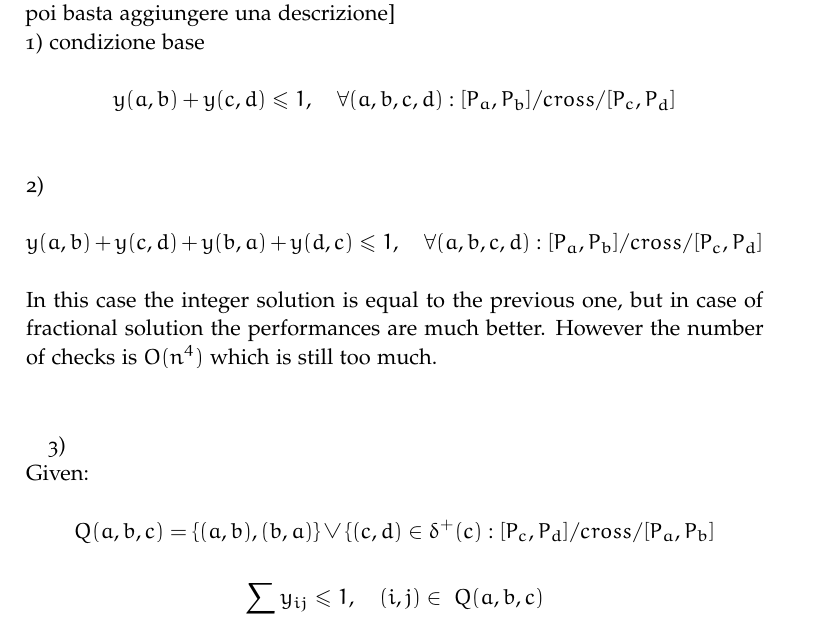
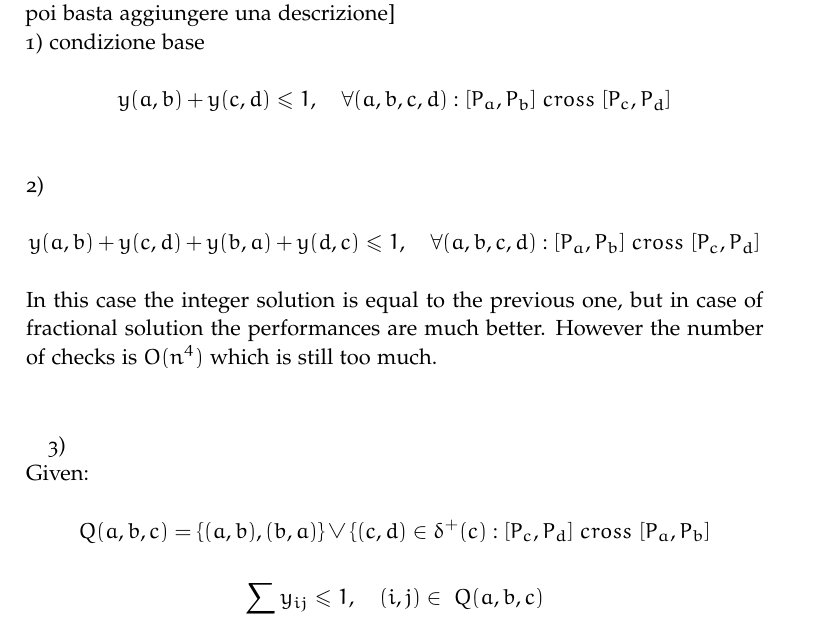
Before and after one commit to davidepiona/WFCP, a LaTeX thesis (RicOp2_LATEX_Benini-Piona/ArsClassica.tex, which reads RicOp2_LATEX_Benini-Piona/Chapters/2-Model.tex): part of page 9 of 15, cut so that both start at the same text. Compiled offline with pdfLaTeX.

```diff
--- a/RicOp2_LATEX_Benini-Piona/Chapters/2-Model.tex
+++ b/RicOp2_LATEX_Benini-Piona/Chapters/2-Model.tex
@@ -115,19 +115,19 @@
 [non ho ben capito qui cosa rappresentino le funzioni, intanto le ho scritte poi basta aggiungere una descrizione]\\
 1) condizione base
 \[
-y(a,b)+ y(c,d) \leq 1, \quad \forall (a,b,c,d): [P_a, P_b] / cross / [P_c, P_d]
+y(a,b)+ y(c,d) \leq 1, \quad \forall (a,b,c,d): [P_a, P_b] \ cross \ [P_c, P_d]
 \]
  \\
 2)
 \[
-y(a,b)+ y(c,d) + y(b,a) + y(d,c) \leq 1, \quad \forall (a,b,c,d): [P_a, P_b] / cross / [P_c, P_d]
+y(a,b)+ y(c,d) + y(b,a) + y(d,c) \leq 1, \quad \forall (a,b,c,d): [P_a, P_b] \ cross \ [P_c, P_d]
 \]
 In this case the integer solution is equal to the previous one, but in case of fractional solution the performances are much better. However the number of checks is $O(n^4)$ which is still too much.\\ \\
 
 3)\\
 Given:
 \[
-Q(a,b,c) = \{(a,b), (b,a) \} \vee \{ (c,d) \in \delta^+ (c): [P_c, P_d] / cross / [P_a, P_b]
+Q(a,b,c) = \{(a,b), (b,a) \} \vee \{ (c,d) \in \delta^+ (c): [P_c, P_d] \ cross \ [P_a, P_b]
 \]
 \[
 \sum y_{ij} \leq 1, \quad (i,j) \in \ Q(a,b,c)
```
Also changed, not shown: RicOp2_LATEX_Benini-Piona/ArsClassica.pdf, 8 other files.
